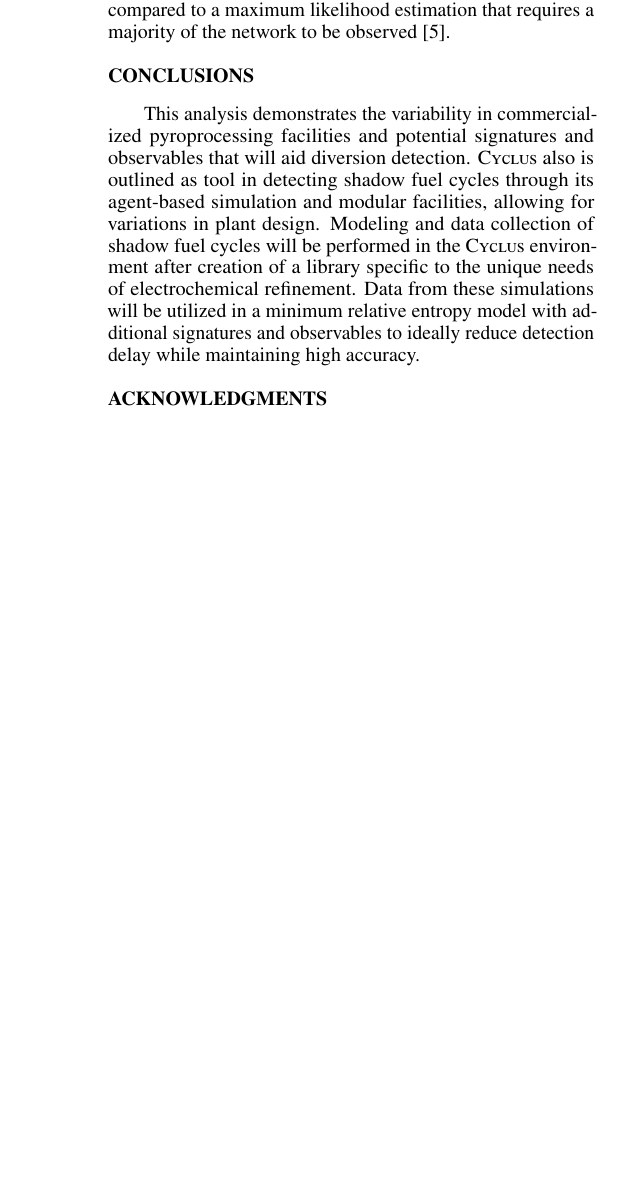
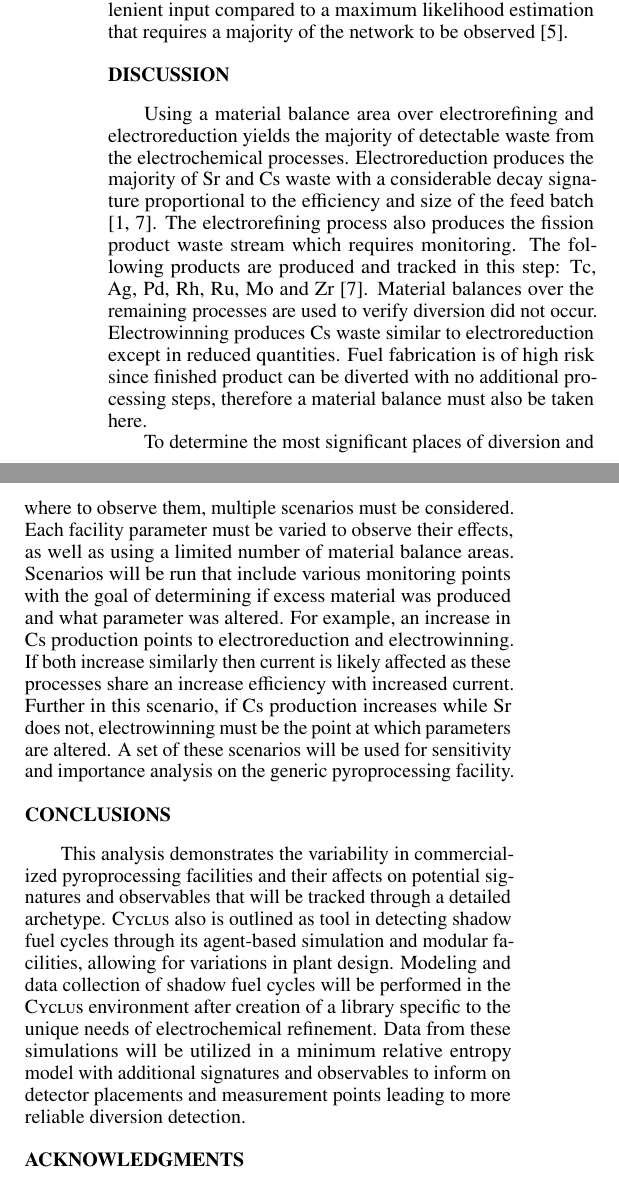
Before and after one commit to gtw2/2018-westphal-antpc, a LaTeX document (2018-westphal-antpc.tex): part of one column of page 3 of 3 before the commit and two parts of the columns of page 3 of 4 after it, the two joined at a grey line, cut so that both start at the same text, the shorter picture padded with empty space. Compiled offline with pdfLaTeX.

Commit message:
discussion
adds discussion
-scenarios and material balance
edits to conclusion and algorithms

```diff
--- a/2018-westphal-antpc.tex
+++ b/2018-westphal-antpc.tex
@@ -130,14 +130,16 @@ Prior methodology explored by Hou et al. and Yilmaz et al. \cite{Hou_2016,Yilmaz
 	\label{fig:maximumlikelihood}
 \end{figure}
 
+ Scenarios without direct access to fuel orders require indirect observation by tracking the edges of a fuel cycle network. Increasing the number of known 'edges', or transportation routes, increases the algorithm speed with the only monitoring points as intake and output of facilities. Figure 2 demonstrates a partially observed network to which a hybrid minimum relative entropy model is applied. This technique results in a more lenient input compared to a maximum likelihood estimation that requires a majority of the network to be observed \cite{Hou_2016}.
 
-Scenarios without direct access to fuel orders require indirect observation by tracking the edges of a fuel cycle network. Increasing the number of known 'edges', or transportation routes, increases the algorithm speed with the only requirement of monitoring the intake and output of facilities rather than each shipment. Figure 2 demonstrates a partially observed network to which a hybrid minimum relative entropy model is applied. This technique results in a more lenient input compared to a maximum likelihood estimation that requires a majority of the network to be observed \cite{Hou_2016}.
+\section{Discussion}
+Using a material balance area over electrorefining and electroreduction yields the majority of detectable waste from the electrochemical processes. Electroreduction produces the majority of Sr and Cs waste with a considerable decay signature proportional to the efficiency and size of the feed batch \cite{Borrelli_2017,flowsheet_1998}. The electrorefining process also produces the fission product waste stream which requires monitoring. The following products are produced and tracked in this step: Tc, Ag, Pd, Rh, Ru, Mo and Zr \cite{flowsheet_1998}. Material balances over the remaining processes are used to verify diversion did not occur. Electrowinning produces Cs waste similar to electroreduction except in reduced quantities. Fuel fabrication is of high risk since finished product can be diverted with no additional processing steps, therefore a material balance must also be taken here.
 
-
+To determine the most significant places of diversion and where to observe them, multiple scenarios must be considered. Each facility parameter must be varied to observe their effects, as well as using a limited number of material balance areas. Scenarios will be run that include various monitoring points with the goal of determining if excess material was produced and what parameter was altered. For example, an increase in Cs production points to electroreduction and electrowinning. If both increase similarly then current is likely affected as these processes share an increase efficiency with increased current. Further in this scenario, if Cs production increases while Sr does not, electrowinning must be the point at which parameters are altered. A set of these scenarios will be used for sensitivity and importance analysis on the generic pyroprocessing facility.
 
 %%%%%%%%%%%%%%%%%%%%%%%%%%%%%%%%%%%%%%%%%%%%%%%%%%%%%%%%%%%%%%%%%%%%%%%%%%%%%%%%
 \section{Conclusions}
-This analysis demonstrates the variability in commercialized pyroprocessing facilities and potential signatures and observables that will aid diversion detection. \Cyclus also is outlined as tool in detecting shadow fuel cycles through its agent-based simulation and modular facilities, allowing for variations in plant design. Modeling and data collection of shadow fuel cycles will be performed in the \Cyclus environment after creation of a library specific to the unique needs of electrochemical refinement. Data from these simulations will be utilized in a minimum relative entropy model with additional signatures and observables to ideally reduce detection delay while maintaining high accuracy.
+This analysis demonstrates the variability in commercialized pyroprocessing facilities and their affects on potential signatures and observables that will be tracked through a detailed archetype. \Cyclus also is outlined as tool in detecting shadow fuel cycles through its agent-based simulation and modular facilities, allowing for variations in plant design. Modeling and data collection of shadow fuel cycles will be performed in the \Cyclus environment after creation of a library specific to the unique needs of electrochemical refinement. Data from these simulations will be utilized in a minimum relative entropy model with additional signatures and observables to inform on detector placements and measurement points leading to more reliable diversion detection.
 
 %%%%%%%%%%%%%%%%%%%%%%%%%%%%%%%%%%%%%%%%%%%%%%%%%%%%%%%%%%%%%%%%%%%%%%%%%%%%%%%%
 \section{Acknowledgments}
```
Also changed, not shown: 2018-westphal-antpc.tex (4 more changed lines).
